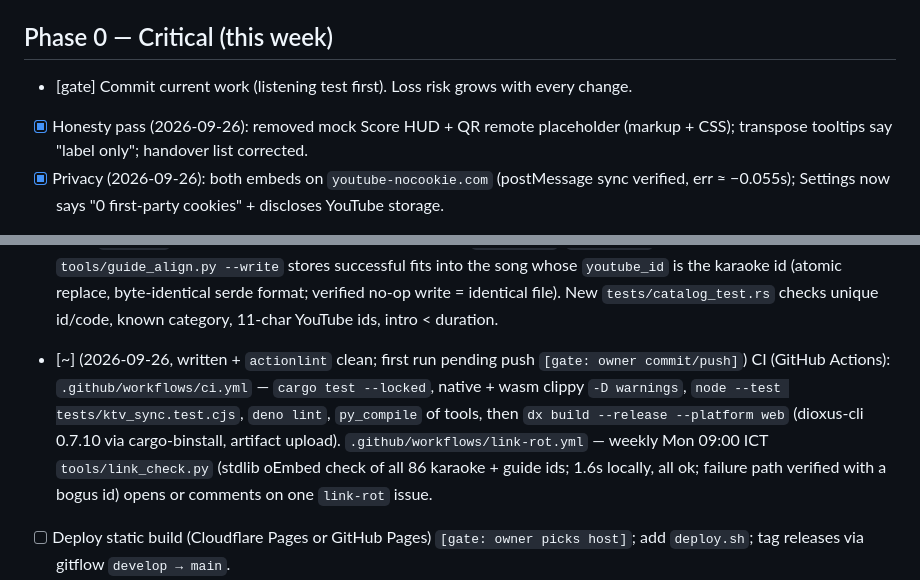
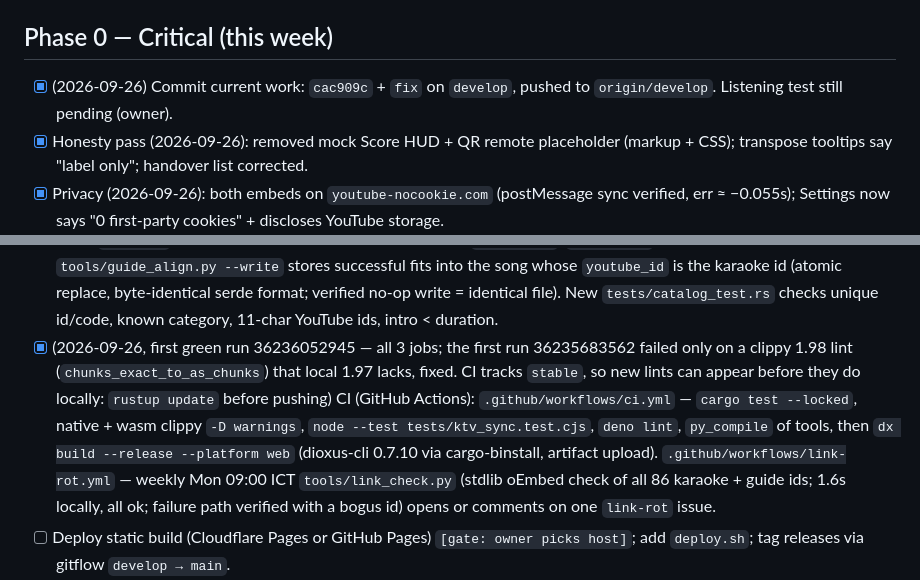
Before and after one commit to ozoneRatchapon/ktv-rs, a Markdown page: .plans/001_roadmap.md, 2 parts joined by grey strips. Rendered like a GitHub page.

Commit message:
docs: mark commit and CI done in roadmap
Co-Authored-By: Claude Opus 5.5 (1M context) <noreply@anthropic.com>

```diff
--- a/.plans/001_roadmap.md
+++ b/.plans/001_roadmap.md
@@ -14,7 +14,7 @@ Date: 2026-09-26 · Branch: `develop` · Status legend: `[ ]` todo, `[~]` in pro
 - ~~Catalog + guide data hard-coded in `catalog.rs`~~ (now `assets/catalog.json`); no CI; no deploy target.
 
 ## Phase 0 — Critical (this week)
-- [gate] Commit current work (listening test first). Loss risk grows with every change.
+- [x] (2026-09-26) Commit current work: `cac909c` + `fix` on `develop`, pushed to `origin/develop`. Listening test still pending (owner).
 - [x] Honesty pass (2026-09-26): removed mock Score HUD + QR remote placeholder (markup + CSS); transpose tooltips say "label only"; handover list corrected.
 - [x] Privacy (2026-09-26): both embeds on `youtube-nocookie.com` (postMessage sync verified, err ≈ −0.055s); Settings now says "0 first-party cookies" + discloses YouTube storage.
 - [ ] Verify (not reproducible on demand — needs observation during listening test; watch `KtvSync.debug().guide_error` staying > 1s): does an ad pre-roll on the guide MV break sync? (monetized official MVs may play ads in embeds; `playerState`/`currentTime` during ads unknown). If yes: detect (state/duration mismatch) and hold guide, fall back to karaoke audio with a notice.
@@ -37,7 +37,7 @@ Date: 2026-09-26 · Branch: `develop` · Status legend: `[ ]` todo, `[~]` in pro
 - [x] (2026-09-26) Replay start honours the player's per-song "Play Intro" toggle (lifted to `main` as `intro_skipped` signal, shared by player button and remote) instead of the global auto-skip setting; display jumps to the real start second instead of flashing 00:00. `Song::start_sec(skip_intro)` is the single source (DRY across player/main).
 - [x] (2026-09-26) CSS: all 39 `var(--neon-*)` refs were undefined since the 275b752 redesign (numpad active, skip button, badges rendered without colour) → mapped to the `--accent-*` palette (cyan/amber as-is, purple→primary, pink→red); removed unused `.standby-pulse` + `@keyframes float`.
 - [x] (2026-09-26) Data out of code: `assets/catalog.json` (43 songs + `guide`), embedded via `include_str!` and parsed once (`LazyLock`) — no startup fetch, malformed JSON fails `cargo test`. `catalog.rs` 576 → 19 lines. `tools/guide_align.py --write` stores successful fits into the song whose `youtube_id` is the karaoke id (atomic replace, byte-identical serde format; verified no-op write = identical file). New `tests/catalog_test.rs` checks unique id/code, known category, 11-char YouTube ids, intro < duration.
-- [~] (2026-09-26, written + `actionlint` clean; first run pending push `[gate: owner commit/push]`) CI (GitHub Actions): `.github/workflows/ci.yml` — `cargo test --locked`, native + wasm clippy `-D warnings`, `node --test tests/ktv_sync.test.cjs`, `deno lint`, `py_compile` of tools, then `dx build --release --platform web` (dioxus-cli 0.7.10 via cargo-binstall, artifact upload). `.github/workflows/link-rot.yml` — weekly Mon 09:00 ICT `tools/link_check.py` (stdlib oEmbed check of all 86 karaoke + guide ids; 1.6s locally, all ok; failure path verified with a bogus id) opens or comments on one `link-rot` issue.
+- [x] (2026-09-26, first green run 36236052945 — all 3 jobs; the first run 36235683562 failed only on a clippy 1.98 lint (`chunks_exact_to_as_chunks`) that local 1.97 lacks, fixed. CI tracks `stable`, so new lints can appear before they do locally: `rustup update` before pushing) CI (GitHub Actions): `.github/workflows/ci.yml` — `cargo test --locked`, native + wasm clippy `-D warnings`, `node --test tests/ktv_sync.test.cjs`, `deno lint`, `py_compile` of tools, then `dx build --release --platform web` (dioxus-cli 0.7.10 via cargo-binstall, artifact upload). `.github/workflows/link-rot.yml` — weekly Mon 09:00 ICT `tools/link_check.py` (stdlib oEmbed check of all 86 karaoke + guide ids; 1.6s locally, all ok; failure path verified with a bogus id) opens or comments on one `link-rot` issue.
 - [ ] Deploy static build (Cloudflare Pages or GitHub Pages) `[gate: owner picks host]`; add `deploy.sh`; tag releases via gitflow `develop → main`.
 - [x] (2026-09-26) Persist settings + session in `localStorage` (`src/storage.rs`, keys `ktv.settings.v1` / `ktv.session.v1`): current song, queue, next queue id, Add-URL songs. On load the session is reconciled with the built-in catalog (fresh guide data, no id collisions, no duplicate custom songs); unreadable/old-schema values fall back to the demo session. Web-only app (no SSR) so it loads during init, not after hydration. `web-sys` is a wasm-only dep. Tests: `tests/storage_test.rs`. Browser-verified: queue/current/auto-skip/custom song survive reload; corrupt values → defaults.
 - [x] Add-URL songs all got code `99999`. Now `catalog::upsert_custom` assigns the lowest free code in the reserved `CUSTOM_CODES` (90001-99999; built-ins stay below, enforced by a test); re-adding the same video reuses its entry and code. `Session::reconcile` renumbers colliding legacy `99999` codes (queue items too). Browser-verified on the release build: legacy pair -> 99999/90001, re-add keeps 90002, keypad 90001 queues the right song.
```
